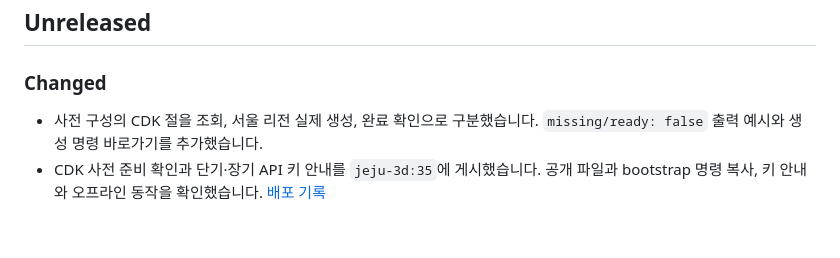
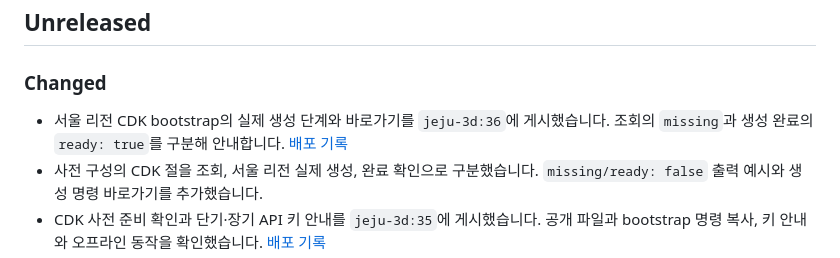
Before and after one commit to whchoi98/jeju-atlas, a Markdown page: CHANGELOG.md, the part around the change. Drawn GitHub-style; blank space fills up the shorter version.

```diff
--- a/CHANGELOG.md
+++ b/CHANGELOG.md
@@ -8,6 +8,7 @@
 
 ### Changed
 
+- 서울 리전 CDK bootstrap의 실제 생성 단계와 바로가기를 `jeju-3d:36`에 게시했습니다. 조회의 `missing`과 생성 완료의 `ready: true`를 구분해 안내합니다. [배포 기록](workshop/DEPLOYMENT.md)
 - 사전 구성의 CDK 절을 조회, 서울 리전 실제 생성, 완료 확인으로 구분했습니다. `missing/ready: false` 출력 예시와 생성 명령 바로가기를 추가했습니다.
 - CDK 사전 준비 확인과 단기·장기 API 키 안내를 `jeju-3d:35`에 게시했습니다. 공개 파일과 bootstrap 명령 복사, 키 안내와 오프라인 동작을 확인했습니다. [배포 기록](workshop/DEPLOYMENT.md)
 - Bedrock 단기 또는 장기 API 키를 같은 숨김 입력으로 사용하도록 안내와 입력 문구를 통일했습니다. 입력은 모델 호출 리전과 키 두 항목입니다.
```
Also changed, not shown: workshop/DEPLOYMENT.md (+28 -0 lines).
